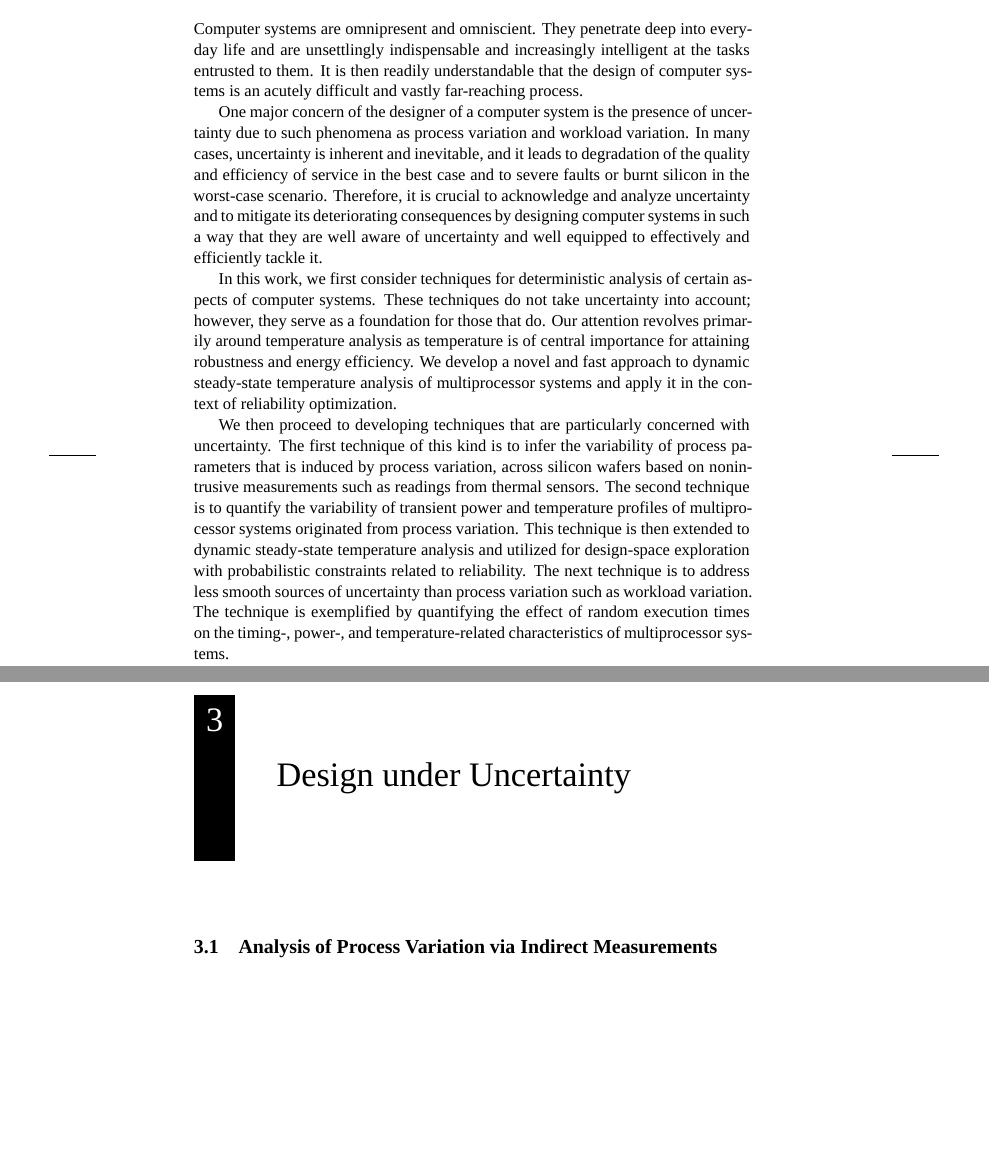
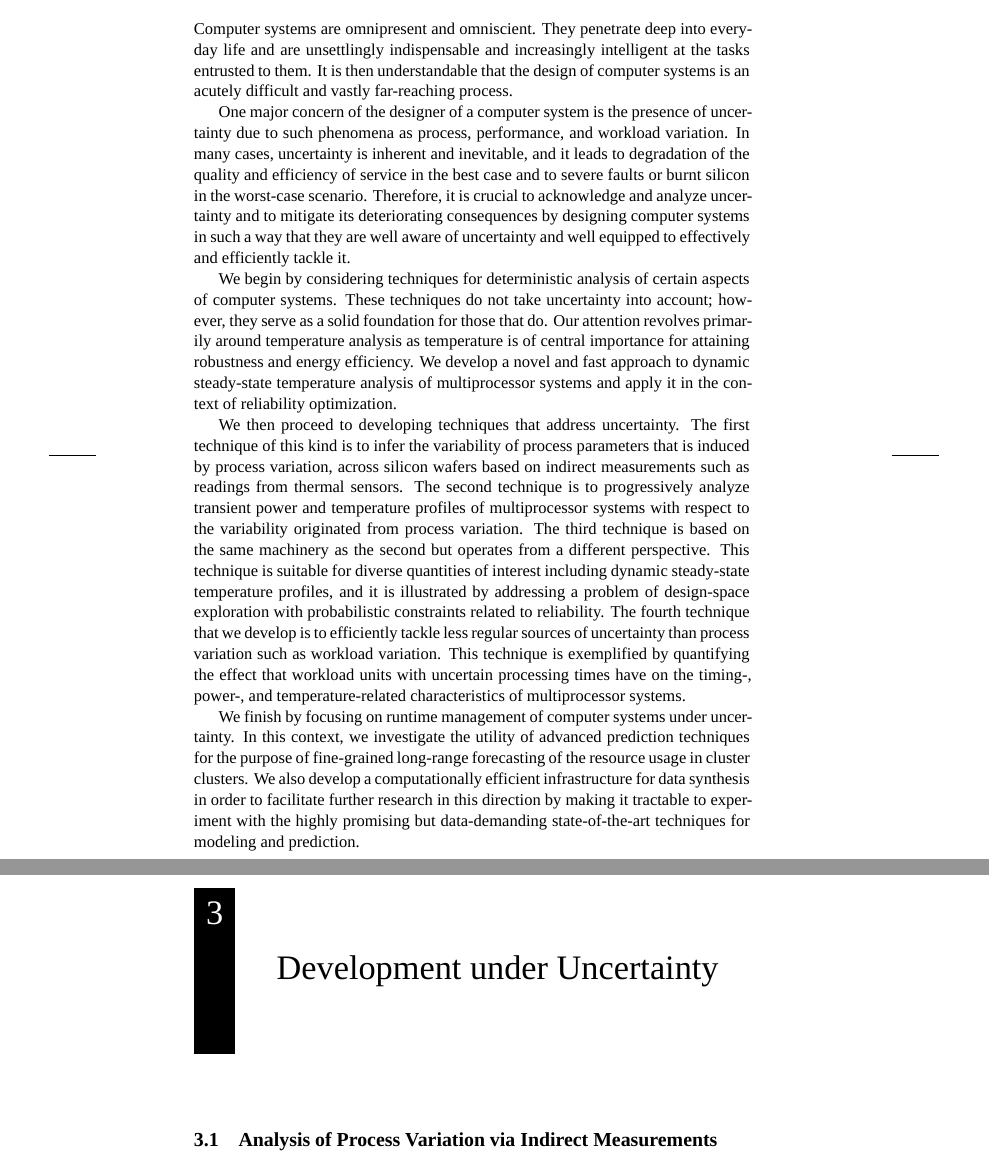
Before and after one commit to quantum-philosophy/thesis, a LaTeX thesis (thesis.tex, which reads include/abstract-en.tex): two parts of pages 5 and 15 of 21, joined at a grey line, cut so that both start at the same text, the shorter picture padded with empty space. Compiled offline with XeLaTeX; a missing font is replaced by an installed copy or a similar font.

Commit message:
Finish the first draft of the abstract

```diff
--- a/include/abstract-en.tex
+++ b/include/abstract-en.tex
@@ -1,35 +1,46 @@
 Computer systems are omnipresent and omniscient. They penetrate deep into
 everyday life and are unsettlingly indispensable and increasingly intelligent at
-the tasks entrusted to them. It is then readily understandable that the design
-of computer systems is an acutely difficult and vastly far-reaching process.
+the tasks entrusted to them. It is then understandable that the design of
+computer systems is an acutely difficult and vastly far-reaching process.
 
 One major concern of the designer of a computer system is the presence of
-uncertainty due to such phenomena as process variation and workload variation.
-In many cases, uncertainty is inherent and inevitable, and it leads to
-degradation of the quality and efficiency of service in the best case and to
+uncertainty due to such phenomena as process, performance, and workload
+variation. In many cases, uncertainty is inherent and inevitable, and it leads
+to degradation of the quality and efficiency of service in the best case and to
 severe faults or burnt silicon in the worst-case scenario. Therefore, it is
 crucial to acknowledge and analyze uncertainty and to mitigate its deteriorating
 consequences by designing computer systems in such a way that they are well
 aware of uncertainty and well equipped to effectively and efficiently tackle it.
 
-In this work, we first consider techniques for deterministic analysis of certain
-aspects of computer systems. These techniques do not take uncertainty into
-account; however, they serve as a foundation for those that do. Our attention
+We begin by considering techniques for deterministic analysis of certain aspects
+of computer systems. These techniques do not take uncertainty into account;
+however, they serve as a solid foundation for those that do. Our attention
 revolves primarily around temperature analysis as temperature is of central
 importance for attaining robustness and energy efficiency. We develop a novel
 and fast approach to dynamic steady-state temperature analysis of multiprocessor
 systems and apply it in the context of reliability optimization.
 
-We then proceed to developing techniques that are particularly concerned with
-uncertainty. The first technique of this kind is to infer the variability of
-process parameters that is induced by process variation, across silicon wafers
-based on nonintrusive measurements such as readings from thermal sensors. The
-second technique is to quantify the variability of transient power and
-temperature profiles of multiprocessor systems originated from process
-variation. This technique is then extended to dynamic steady-state temperature
-analysis and utilized for design-space exploration with probabilistic
-constraints related to reliability. The next technique is to address less smooth
-sources of uncertainty than process variation such as workload variation. The
-technique is exemplified by quantifying the effect of random execution times on
-the timing-, power-, and temperature-related characteristics of multiprocessor
-systems.
+We then proceed to developing techniques that address uncertainty. The first
+technique of this kind is to infer the variability of process parameters that is
+induced by process variation, across silicon wafers based on indirect
+measurements such as readings from thermal sensors. The second technique is to
+progressively analyze transient power and temperature profiles of multiprocessor
+systems with respect to the variability originated from process variation. The
+third technique is based on the same machinery as the second but operates from a
+different perspective. This technique is suitable for diverse quantities of
+interest including dynamic steady-state temperature profiles, and it is
+illustrated by addressing a problem of design-space exploration with
+probabilistic constraints related to reliability. The fourth technique that we
+develop is to efficiently tackle less regular sources of uncertainty than
+process variation such as workload variation. This technique is exemplified by
+quantifying the effect that workload units with uncertain processing times have
+on the timing-, power-, and temperature-related characteristics of
+multiprocessor systems.
+
+We finish by focusing on runtime management of computer systems under
+uncertainty. In this context, we investigate the utility of advanced prediction
+techniques for the purpose of fine-grained long-range forecasting of the
+resource usage in cluster clusters. We also develop a computationally efficient
+infrastructure for data synthesis in order to facilitate further research in
+this direction by making it tractable to experiment with the highly promising
+but data-demanding state-of-the-art techniques for modeling and prediction.
```
Also changed, not shown: thesis.tex (+3 -3 lines).
